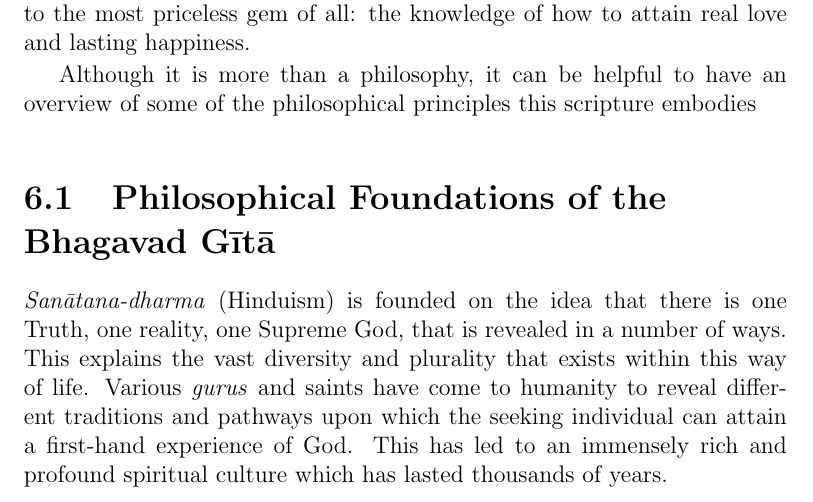
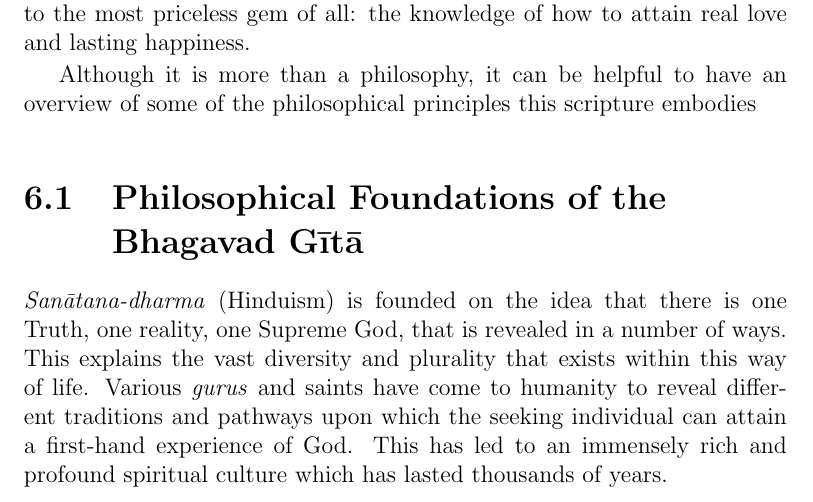
Before and after one commit to BMKnowledge/bg_essentials_second_edition, a LaTeX thesis (main.tex, which reads frontmatter/7_introduction.tex): part of page 13 of 268, cut so that both start at the same text. Compiled offline with pdfLaTeX.

Commit message:
chore(): version ready for team check

```diff
--- a/frontmatter/7_introduction.tex
+++ b/frontmatter/7_introduction.tex
@@ -6,7 +6,7 @@ The \textit{Bhagavad Gītā} provides instruction and offers real, practical tea
 
 Although it is more than a philosophy, it can be helpful to have an overview of some of the philosophical principles this scripture embodies
 
-\section{Philosophical Foundations of the \\ Bhagavad Gītā}\label{sec-philosophical-foundations-of-the-bhagavad-gita}
+\section{Philosophical Foundations of the Bhagavad Gītā}\label{sec-philosophical-foundations-of-the-bhagavad-gita}
 
 \textit{Sanātana-dharma} (Hinduism) is founded on the idea that there is one Truth, one reality, one Supreme God, that is revealed in a number of ways. This explains the vast diversity and plurality that exists within this way of life. Various \textit{gurus} and saints have come to humanity to reveal different traditions and pathways upon which the seeking individual can attain a first-hand experience of God. This has led to an immensely rich and profound spiritual culture which has lasted thousands of years.
 
```
Also changed, not shown: content/chapter_05.tex (+2 -0 lines), frontmatter/6_about_this_book.tex (+1 -1 lines), main.pdf, 19 other files.
